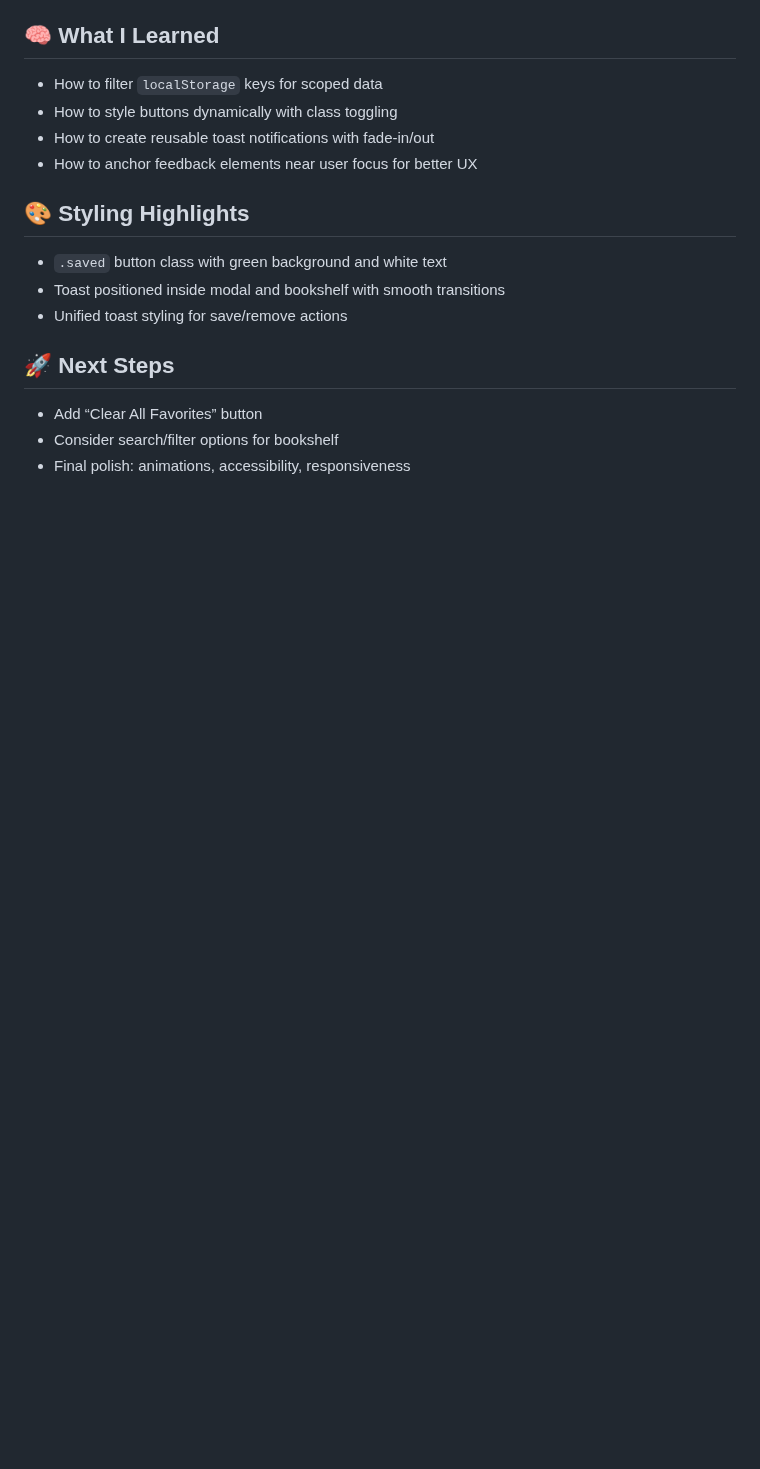
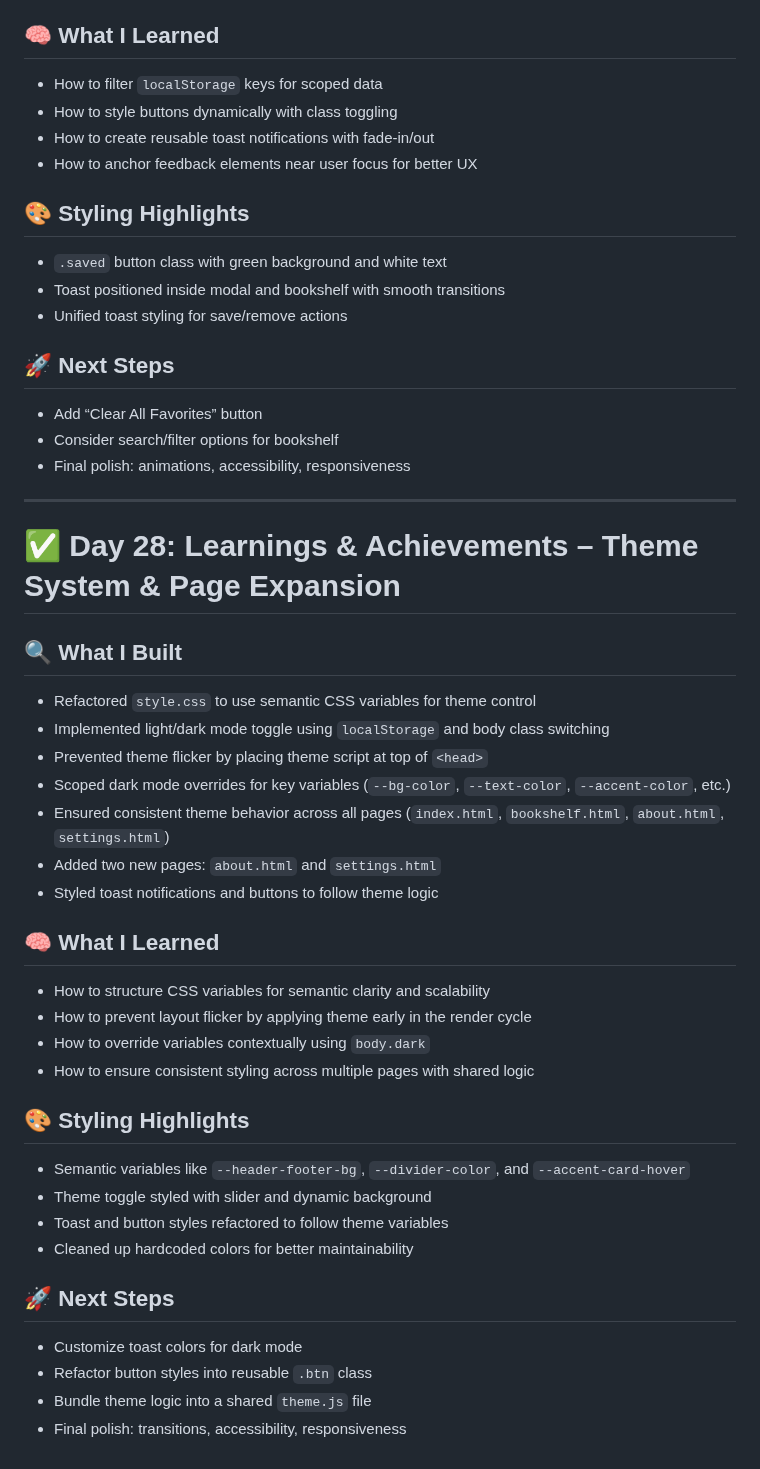
Before and after one commit to mikaelgartner/30-day-sprint, a Markdown page: README.md, the part around the change. Rendered like a GitHub page; blank space fills up the shorter version.

```diff
--- a/README.md
+++ b/README.md
@@ -779,3 +779,34 @@ Ready to refactor glow colors and build a scalable theme system using custom pro
 - Add “Clear All Favorites” button
 - Consider search/filter options for bookshelf
 - Final polish: animations, accessibility, responsiveness
+
+---
+
+# ✅ Day 28: Learnings & Achievements – Theme System & Page Expansion
+
+## 🔍 What I Built
+- Refactored `style.css` to use semantic CSS variables for theme control
+- Implemented light/dark mode toggle using `localStorage` and body class switching
+- Prevented theme flicker by placing theme script at top of `<head>`
+- Scoped dark mode overrides for key variables (`--bg-color`, `--text-color`, `--accent-color`, etc.)
+- Ensured consistent theme behavior across all pages (`index.html`, `bookshelf.html`, `about.html`, `settings.html`)
+- Added two new pages: `about.html` and `settings.html`
+- Styled toast notifications and buttons to follow theme logic
+
+## 🧠 What I Learned
+- How to structure CSS variables for semantic clarity and scalability
+- How to prevent layout flicker by applying theme early in the render cycle
+- How to override variables contextually using `body.dark`
+- How to ensure consistent styling across multiple pages with shared logic
+
+## 🎨 Styling Highlights
+- Semantic variables like `--header-footer-bg`, `--divider-color`, and `--accent-card-hover`
+- Theme toggle styled with slider and dynamic background
+- Toast and button styles refactored to follow theme variables
+- Cleaned up hardcoded colors for better maintainability
+
+## 🚀 Next Steps
+- Customize toast colors for dark mode
+- Refactor button styles into reusable `.btn` class
+- Bundle theme logic into a shared `theme.js` file
+- Final polish: transitions, accessibility, responsiveness
```
